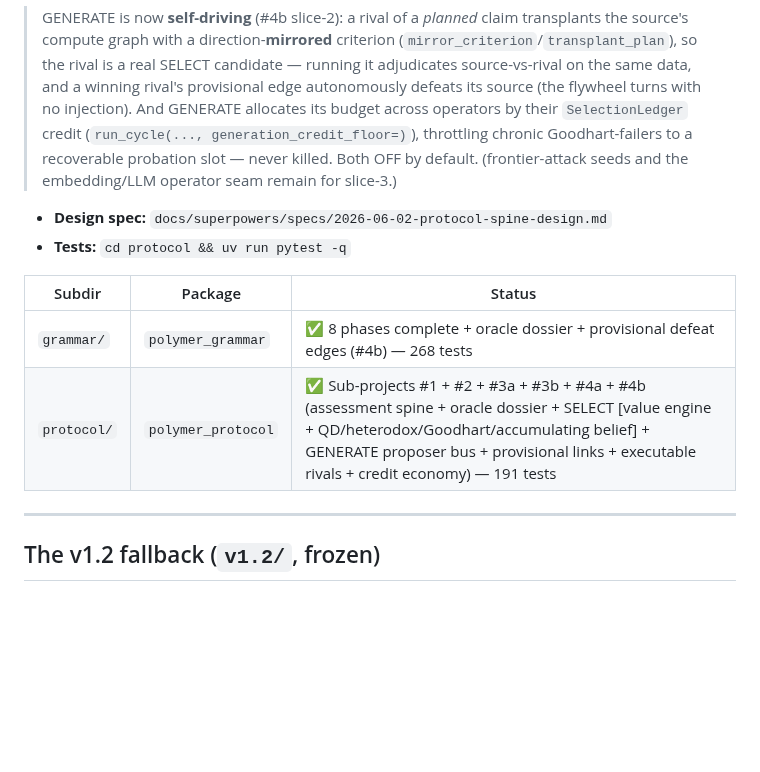
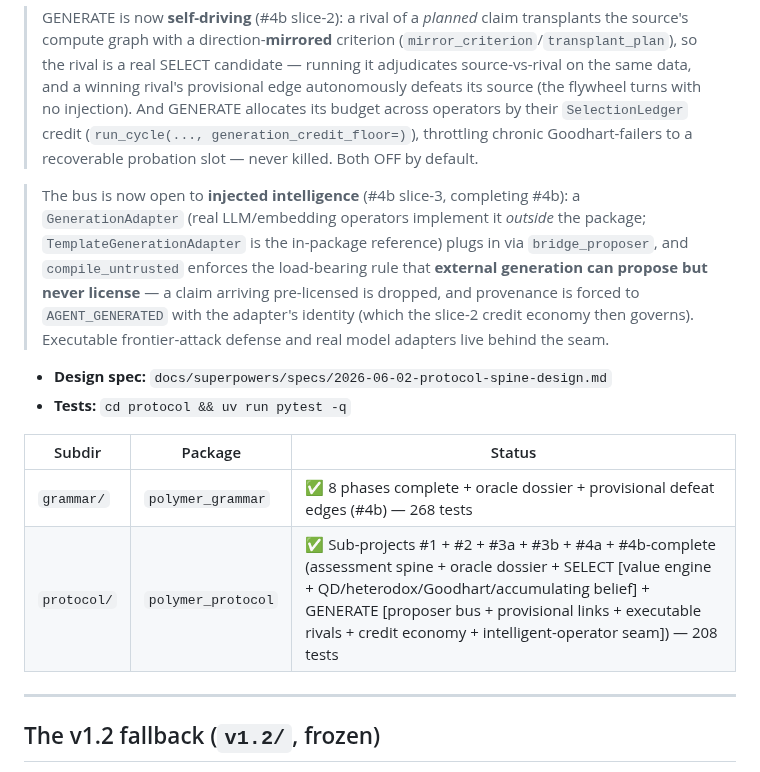
Before and after one commit to beldez01/polymer-claims, a Markdown page: README.md, the part around the change. GitHub-like rendering; blank space fills up the shorter version.

Commit message:
docs: record #4b slice-3 (intelligent-operator seam) — #4b COMPLETE; repoint NEXT at #5
Co-Authored-By: Claude Opus 4.8 (1M context) <noreply@anthropic.com>

```diff
--- a/README.md
+++ b/README.md
@@ -152,8 +152,15 @@ main lane would never pick. The hardening is OFF by default (`reserve_fraction=0
 > winning rival's provisional edge autonomously defeats its source (the flywheel turns with no injection).
 > And GENERATE allocates its budget across operators by their `SelectionLedger` credit
 > (`run_cycle(..., generation_credit_floor=)`), throttling chronic Goodhart-failers to a recoverable
-> probation slot — never killed. Both OFF by default. (frontier-attack seeds and the embedding/LLM
-> operator seam remain for slice-3.)
+> probation slot — never killed. Both OFF by default.
+
+> The bus is now open to **injected intelligence** (#4b slice-3, completing #4b): a `GenerationAdapter`
+> (real LLM/embedding operators implement it *outside* the package; `TemplateGenerationAdapter` is the
+> in-package reference) plugs in via `bridge_proposer`, and `compile_untrusted` enforces the load-bearing
+> rule that **external generation can propose but never license** — a claim arriving pre-licensed is
+> dropped, and provenance is forced to `AGENT_GENERATED` with the adapter's identity (which the slice-2
+> credit economy then governs). Executable frontier-attack defense and real model adapters live behind
+> the seam.
 
 - **Design spec:** `docs/superpowers/specs/2026-06-02-protocol-spine-design.md`
 - **Tests:** `cd protocol && uv run pytest -q`
@@ -161,7 +168,7 @@ main lane would never pick. The hardening is OFF by default (`reserve_fraction=0
 | Subdir | Package | Status |
 |---|---|---|
 | `grammar/` | `polymer_grammar` | ✅ 8 phases complete + oracle dossier + provisional defeat edges (#4b) — 268 tests |
-| `protocol/` | `polymer_protocol` | ✅ Sub-projects #1 + #2 + #3a + #3b + #4a + #4b (assessment spine + oracle dossier + SELECT [value engine + QD/heterodox/Goodhart/accumulating belief] + GENERATE proposer bus + provisional links + executable rivals + credit economy) — 191 tests |
+| `protocol/` | `polymer_protocol` | ✅ Sub-projects #1 + #2 + #3a + #3b + #4a + #4b-complete (assessment spine + oracle dossier + SELECT [value engine + QD/heterodox/Goodhart/accumulating belief] + GENERATE [proposer bus + provisional links + executable rivals + credit economy + intelligent-operator seam]) — 208 tests |
 
 ---
 
```
Also changed, not shown: docs/superpowers/CONTINUE.md (+5 -3 lines).
